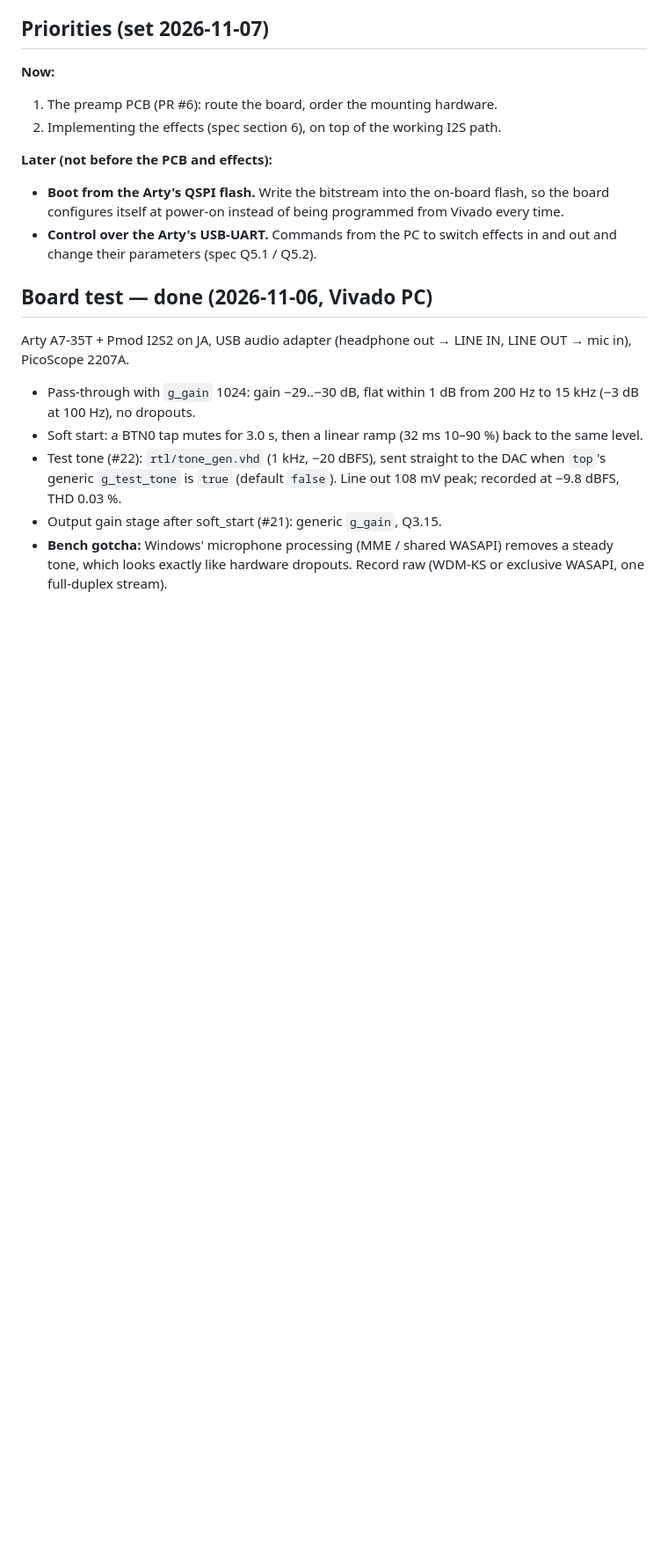
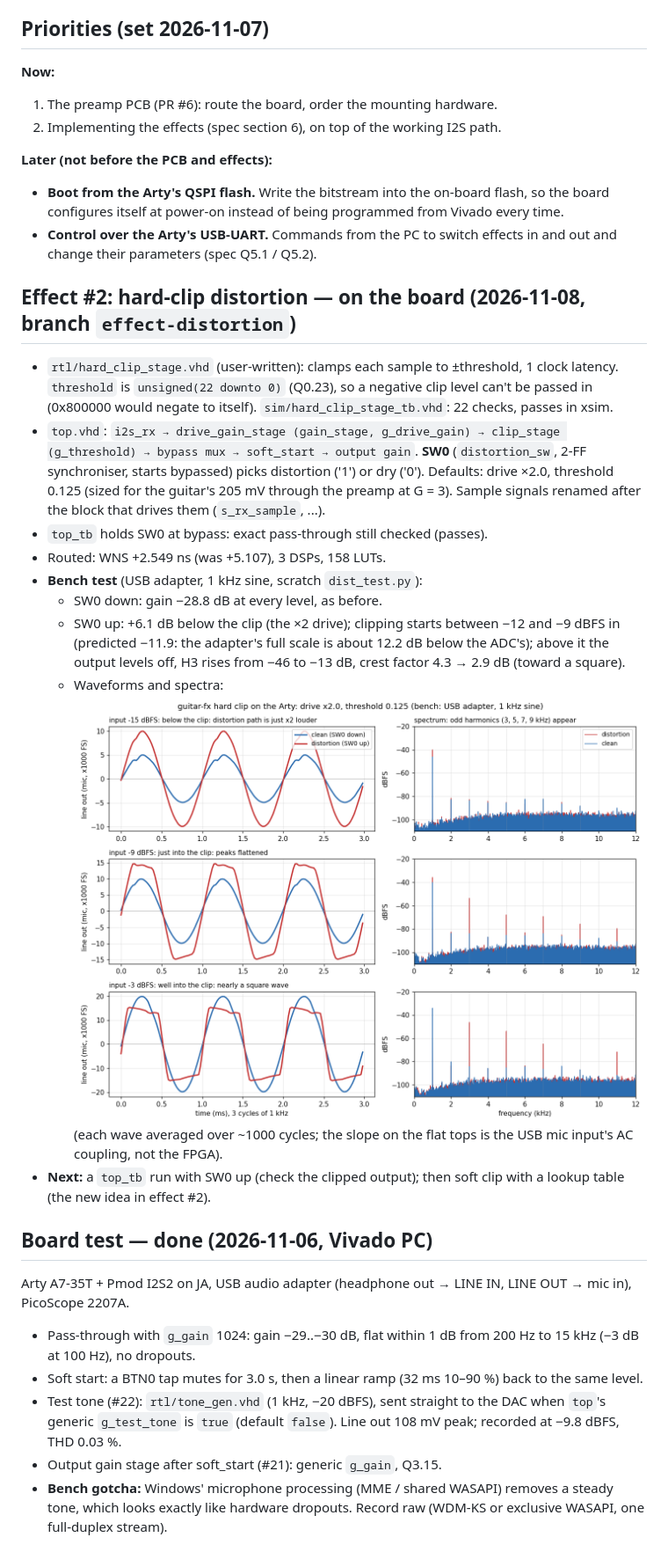
Before and after one commit to higgyone/guitar-fx, a Markdown page: docs/progress.md, the part around the change. Shown at 88% size. Rendered like a GitHub page; pictures changed too: docs/img/distortion_vs_clean.png (added); blank space fills up the shorter version.

Commit message:
Distortion on the board: SW0 pin, drive x2.0 / threshold 0.125, bench results
- XDC: SW0 (A8) -> distortion_sw.
- top: g_drive_gain default x2.0, g_threshold 0.125, sized for the guitar
  through the preamp at G = 3; header explains the choice.
- Bench test on the Arty (USB adapter, 1 kHz): bypass unchanged
  (-28.8 dB); distortion +6.1 dB below the clip, clipping from ~-12 dBFS
  in, odd harmonics and squaring above it. Routed WNS +2.549 ns.
- docs/progress.md: results; docs/img/distortion_vs_clean.png: clean vs
  distortion waveforms and spectra at -15 / -9 / -3 dBFS.

```diff
--- a/docs/progress.md
+++ b/docs/progress.md
@@ -15,6 +15,32 @@ every session (either PC); update it at the end.**
   programmed from Vivado every time.
 - **Control over the Arty's USB-UART.** Commands from the PC to switch
   effects in and out and change their parameters (spec Q5.1 / Q5.2).
+
+## Effect #2: hard-clip distortion — on the board (2026-11-08, branch `effect-distortion`)
+
+- `rtl/hard_clip_stage.vhd` (user-written): clamps each sample to
+  ±threshold, 1 clock latency. `threshold` is `unsigned(22 downto 0)`
+  (Q0.23), so a negative clip level can't be passed in (0x800000 would
+  negate to itself). `sim/hard_clip_stage_tb.vhd`: 22 checks, passes in xsim.
+- `top.vhd`: `i2s_rx → drive_gain_stage (gain_stage, g_drive_gain) →
+  clip_stage (g_threshold) → bypass mux → soft_start → output gain`.
+  **SW0** (`distortion_sw`, 2-FF synchroniser, starts bypassed) picks
+  distortion ('1') or dry ('0'). Defaults: drive ×2.0, threshold 0.125
+  (sized for the guitar's 205 mV through the preamp at G = 3). Sample
+  signals renamed after the block that drives them (`s_rx_sample`, ...).
+- `top_tb` holds SW0 at bypass: exact pass-through still checked (passes).
+- Routed: WNS +2.549 ns (was +5.107), 3 DSPs, 158 LUTs.
+- **Bench test** (USB adapter, 1 kHz sine, scratch `dist_test.py`):
+  - SW0 down: gain −28.8 dB at every level, as before.
+  - SW0 up: +6.1 dB below the clip (the ×2 drive); clipping starts between
+    −12 and −9 dBFS in (predicted −11.9: the adapter's full scale is about
+    12.2 dB below the ADC's); above it the output levels off, H3 rises
+    from −46 to −13 dB, crest factor 4.3 → 2.9 dB (toward a square).
+  - Waveforms and spectra: ![clean vs distortion](img/distortion_vs_clean.png)
+    (each wave averaged over ~1000 cycles; the slope on the flat tops is
+    the USB mic input's AC coupling, not the FPGA).
+- **Next:** a `top_tb` run with SW0 up (check the clipped output); then soft
+  clip with a lookup table (the new idea in effect #2).
 
 ## Board test — done (2026-11-06, Vivado PC)
 
```
Also changed, not shown: 2 other files.
